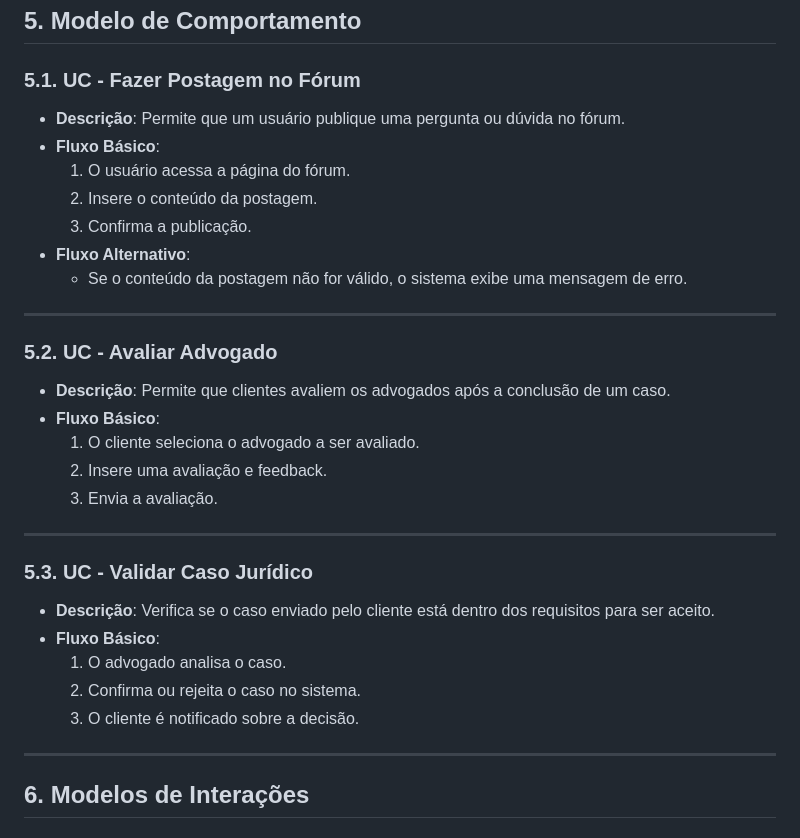
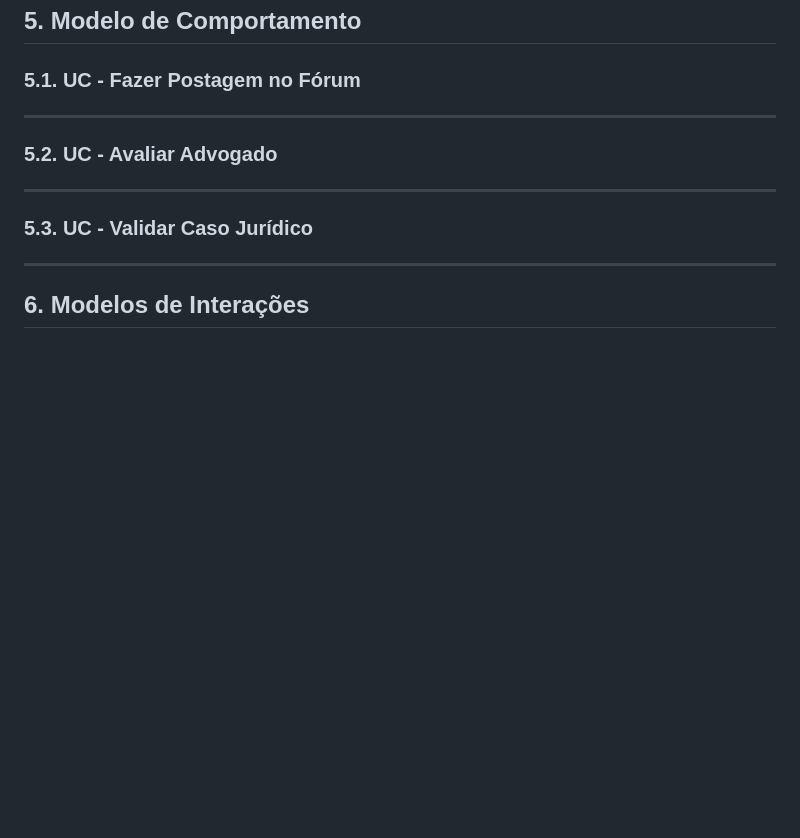
Before and after one commit to coqzieiro/site-coleta-reciclagem, a Markdown page: README.md, the part around the change. Rendered like a GitHub page; blank space fills up the shorter version.

```diff
--- a/README.md
+++ b/README.md
@@ -73,31 +73,14 @@ Com base nos casos de uso feitos anteriormente, podemos identificar os seguintes
 ## 5. Modelo de Comportamento
 
 ### 5.1. UC - Fazer Postagem no Fórum
-- **Descrição**: Permite que um usuário publique uma pergunta ou dúvida no fórum.
-- **Fluxo Básico**:
-  1. O usuário acessa a página do fórum.
-  2. Insere o conteúdo da postagem.
-  3. Confirma a publicação.
-- **Fluxo Alternativo**:
-  - Se o conteúdo da postagem não for válido, o sistema exibe uma mensagem de erro.
 
 ---
 
 ### 5.2. UC - Avaliar Advogado
-- **Descrição**: Permite que clientes avaliem os advogados após a conclusão de um caso.
-- **Fluxo Básico**:
-  1. O cliente seleciona o advogado a ser avaliado.
-  2. Insere uma avaliação e feedback.
-  3. Envia a avaliação.
 
 ---
 
 ### 5.3. UC - Validar Caso Jurídico
-- **Descrição**: Verifica se o caso enviado pelo cliente está dentro dos requisitos para ser aceito.
-- **Fluxo Básico**:
-  1. O advogado analisa o caso.
-  2. Confirma ou rejeita o caso no sistema.
-  3. O cliente é notificado sobre a decisão.
 
 ---
 
```
